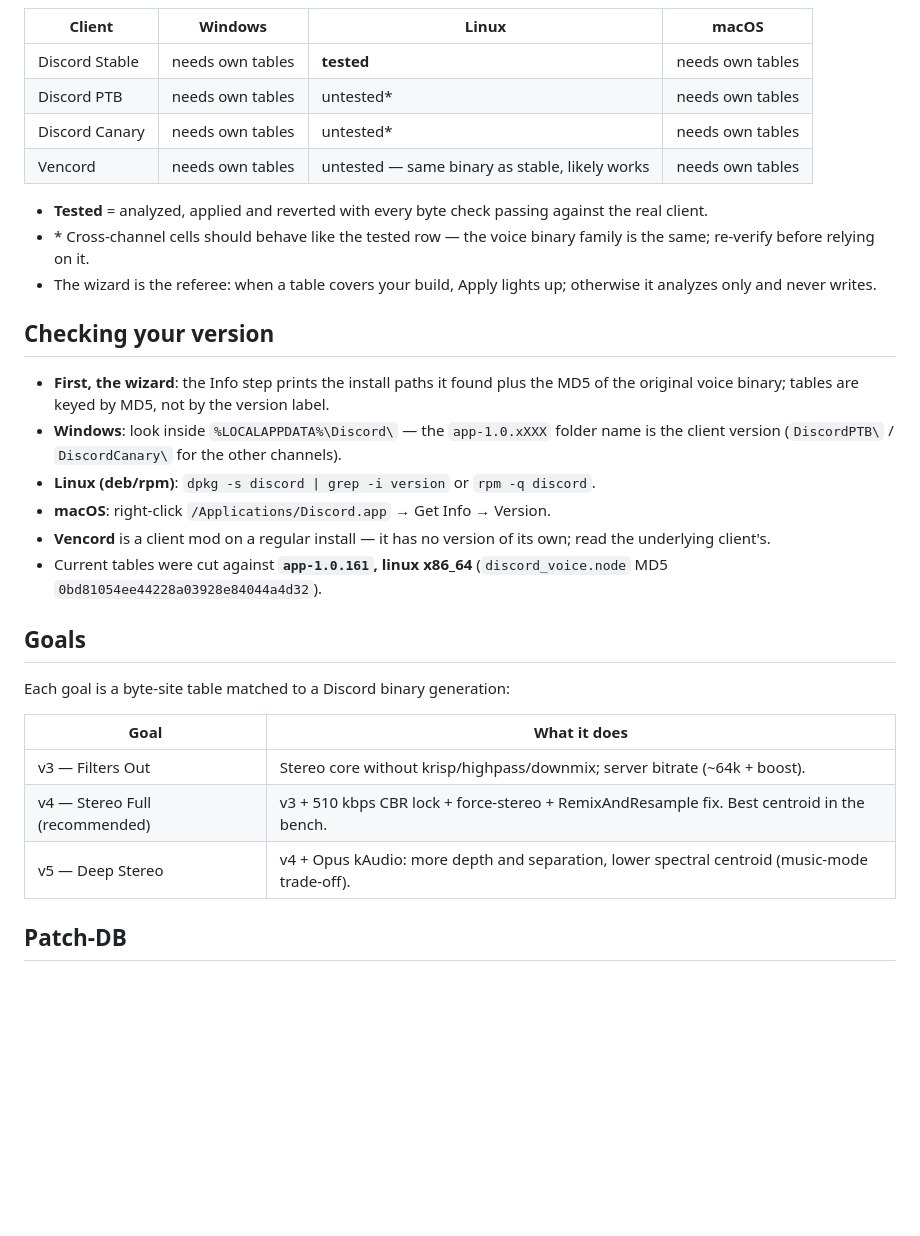
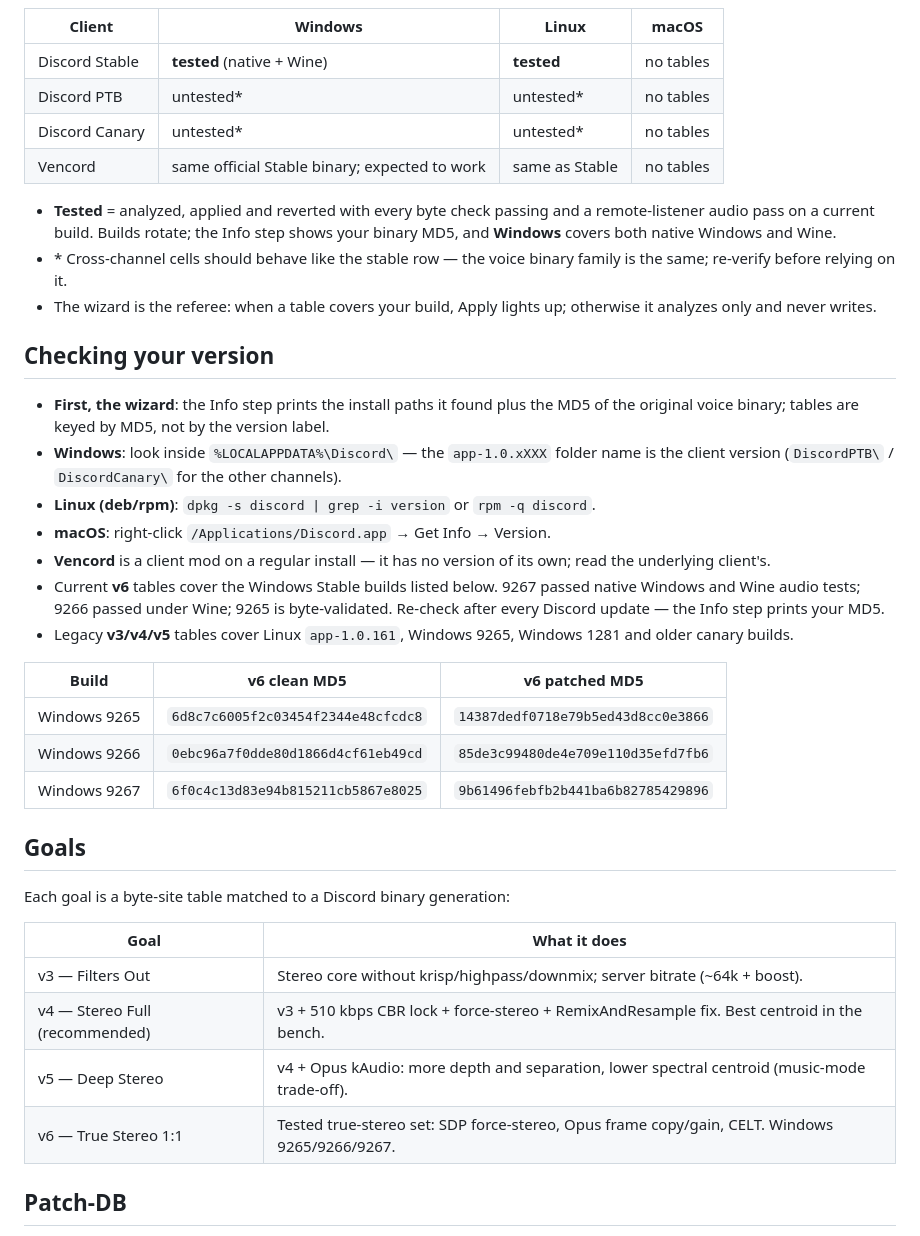
Before and after one commit to sittiev/discord_stereo, a Markdown page: README.md, the part around one of its changes. Drawn GitHub-style; blank space fills up the shorter version.

Commit message:
docs: simplify tested support matrix
Mark Stable as tested on Windows native/Wine + Linux; builds rotate, so the README points to the Info MD5.

```diff
--- a/README.md
+++ b/README.md
@@ -69,14 +69,15 @@ own node, so they need their own tables. Current coverage:
 
 | Client | Windows | Linux | macOS |
 |---|---|---|---|
-| Discord Stable | needs own tables | **tested** | needs own tables |
-| Discord PTB | needs own tables | untested* | needs own tables |
-| Discord Canary | needs own tables | untested* | needs own tables |
-| Vencord | needs own tables | untested — same binary as stable, likely works | needs own tables |
+| Discord Stable | **tested** (native + Wine) | **tested** | no tables |
+| Discord PTB | untested* | untested* | no tables |
+| Discord Canary | untested* | untested* | no tables |
+| Vencord | same official Stable binary; expected to work | same as Stable | no tables |
 
-- **Tested** = analyzed, applied and reverted with every byte check passing against the real
-  client.
-- \* Cross-channel cells should behave like the tested row — the voice binary family is the
+- **Tested** = analyzed, applied and reverted with every byte check passing and a
+  remote-listener audio pass on a current build. Builds rotate; the Info step
+  shows your binary MD5, and **Windows** covers both native Windows and Wine.
+- \* Cross-channel cells should behave like the stable row — the voice binary family is the
   same; re-verify before relying on it.
 - The wizard is the referee: when a table covers your build, Apply lights up; otherwise it
   analyzes only and never writes.
@@ -91,8 +92,18 @@ own node, so they need their own tables. Current coverage:
 - **macOS**: right-click `/Applications/Discord.app` → Get Info → Version.
 - **Vencord** is a client mod on a regular install — it has no version of its own; read the
   underlying client's.
-- Current tables were cut against **`app-1.0.161`, linux x86_64** (`discord_voice.node`
-  MD5 `0bd81054ee44228a03928e84044a4d32`).
+- Current **v6** tables cover the Windows Stable builds listed below. 9267
+  passed native Windows and Wine audio tests; 9266 passed under Wine; 9265 is
+  byte-validated. Re-check after every Discord update — the Info step prints
+  your MD5.
+- Legacy **v3/v4/v5** tables cover Linux `app-1.0.161`, Windows 9265, Windows
+  1281 and older canary builds.
+
+| Build | v6 clean MD5 | v6 patched MD5 |
+|---|---|---|
+| Windows 9265 | `6d8c7c6005f2c03454f2344e48cfcdc8` | `14387dedf0718e79b5ed43d8cc0e3866` |
+| Windows 9266 | `0ebc96a7f0dde80d1866d4cf61eb49cd` | `85de3c99480de4e709e110d35efd7fb6` |
+| Windows 9267 | `6f0c4c13d83e94b815211cb5867e8025` | `9b61496febfb2b441ba6b82785429896` |
 
 ## Goals
 
@@ -103,6 +114,7 @@ Each goal is a byte-site table matched to a Discord binary generation:
 | v3 — Filters Out | Stereo core without krisp/highpass/downmix; server bitrate (~64k + boost). |
 | v4 — Stereo Full (recommended) | v3 + 510 kbps CBR lock + force-stereo + RemixAndResample fix. Best centroid in the bench. |
 | v5 — Deep Stereo | v4 + Opus kAudio: more depth and separation, lower spectral centroid (music-mode trade-off). |
+| v6 — True Stereo 1:1 | Tested true-stereo set: SDP force-stereo, Opus frame copy/gain, CELT. Windows 9265/9266/9267. |
 
 ## Patch-DB
 
```
Also changed, not shown: other parts of README.md (+13 -5 lines).
